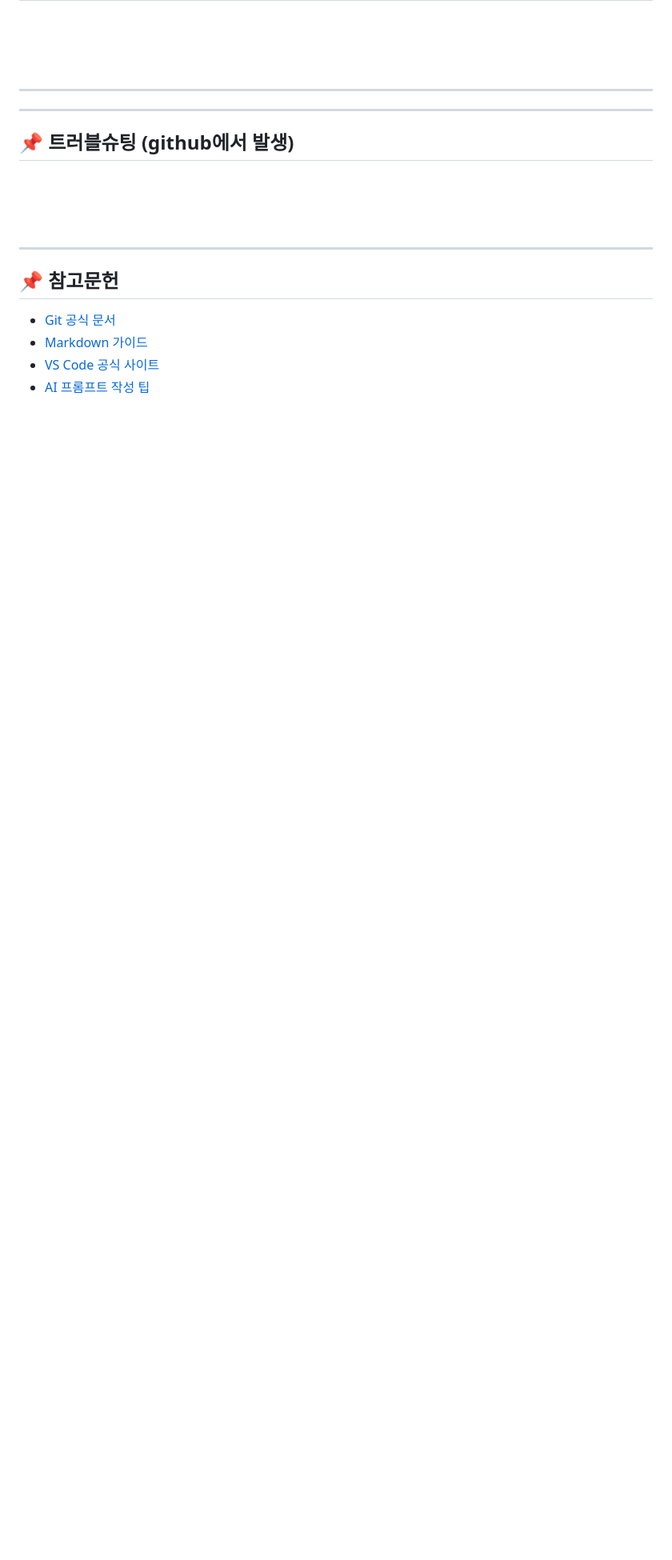
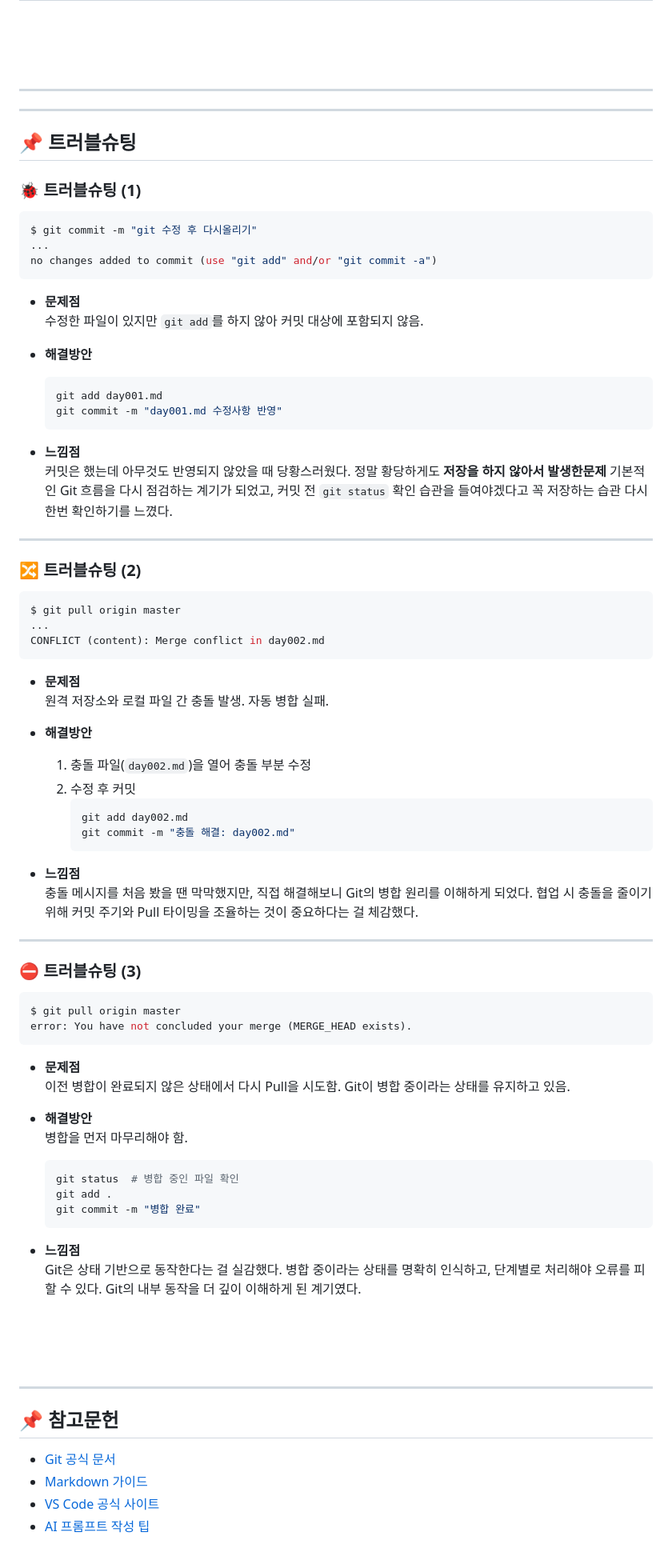
Before and after one commit to sally03915/fullstack_20250825, a Markdown page: README.md, the part around one of its changes. Shown at 80% size. Rendered like a GitHub page; blank space fills up the shorter version.

Commit message:
README.md2

````diff
--- a/README.md
+++ b/README.md
@@ -63,7 +65,75 @@
 -->
 ---
 <!--  정리해놓은 day1, day2,  -->
-## 📌 트러블슈팅 (github에서 발생)
+## 📌 트러블슈팅
+
+### 🐞 트러블슈팅 (1)
+
+```bash
+$ git commit -m "git 수정 후 다시올리기"
+...
+no changes added to commit (use "git add" and/or "git commit -a")
+```
+
+- **문제점**
+  수정한 파일이 있지만 `git add`를 하지 않아 커밋 대상에 포함되지 않음.
+
+- **해결방안**
+  ```bash
+  git add day001.md
+  git commit -m "day001.md 수정사항 반영"
+  ```
+
+- **느낌점**
+  커밋은 했는데 아무것도 반영되지 않았을 때 당황스러웠다. 정말 황당하게도 **저장을 하지 않아서 발생한문제** 기본적인 Git 흐름을 다시 점검하는 계기가 되었고, 커밋 전 `git status` 확인 습관을 들여야겠다고 꼭 저장하는 습관 다시한번 확인하기를 느꼈다.
+
+---
+
+### 🔀 트러블슈팅 (2)
+
+```bash
+$ git pull origin master
+...
+CONFLICT (content): Merge conflict in day002.md
+```
+
+- **문제점**
+  원격 저장소와 로컬 파일 간 충돌 발생. 자동 병합 실패.
+
+- **해결방안**
+  1. 충돌 파일(`day002.md`)을 열어 충돌 부분 수정
+  2. 수정 후 커밋
+     ```bash
+     git add day002.md
+     git commit -m "충돌 해결: day002.md"
+     ```
+
+- **느낌점**
+  충돌 메시지를 처음 봤을 땐 막막했지만, 직접 해결해보니 Git의 병합 원리를 이해하게 되었다. 협업 시 충돌을 줄이기 위해 커밋 주기와 Pull 타이밍을 조율하는 것이 중요하다는 걸 체감했다.
+
+---
+
+### ⛔ 트러블슈팅 (3)
+
+```bash
+$ git pull origin master
+error: You have not concluded your merge (MERGE_HEAD exists).
+```
+
+- **문제점**
+  이전 병합이 완료되지 않은 상태에서 다시 Pull을 시도함. Git이 병합 중이라는 상태를 유지하고 있음.
+
+- **해결방안**
+  병합을 먼저 마무리해야 함.
+  ```bash
+  git status  # 병합 중인 파일 확인
+  git add .
+  git commit -m "병합 완료"
+  ```
+
+- **느낌점**
+  Git은 상태 기반으로 동작한다는 걸 실감했다. 병합 중이라는 상태를 명확히 인식하고, 단계별로 처리해야 오류를 피할 수 있다. Git의 내부 동작을 더 깊이 이해하게 된 계기였다.
+
 
 
 <br/>
````
Also changed, not shown: other parts of README.md (+4 -2 lines), track001_github/README.md (+3 -1 lines).
